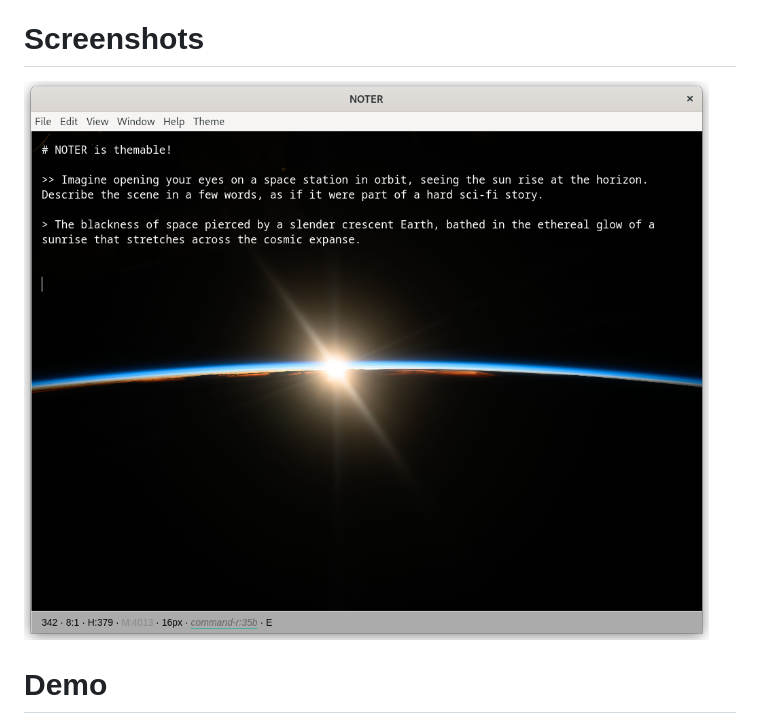
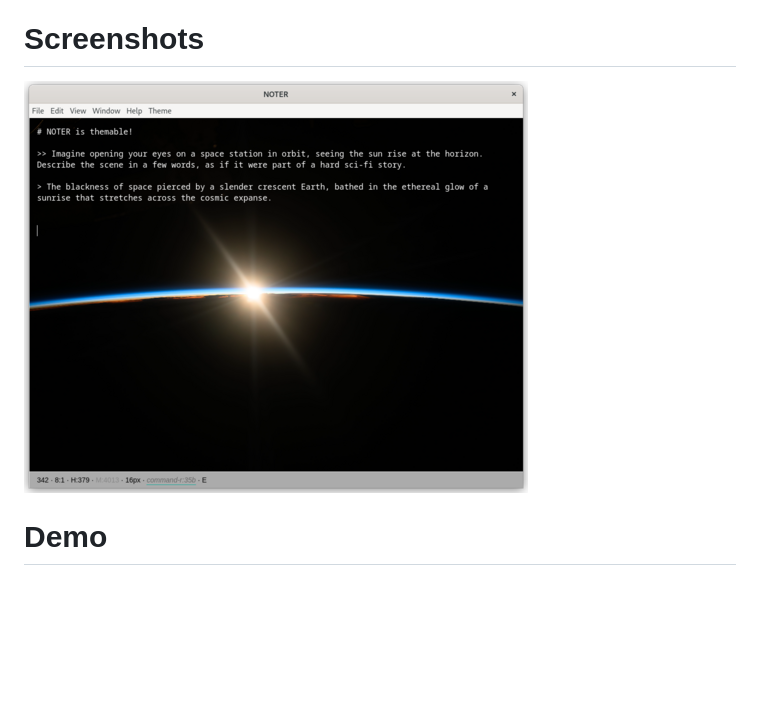
Before and after one commit to supernoter/noter, a Markdown page: docs/index.md, the part around the change. Drawn GitHub-style; pictures changed too: docs/static/screenshot-2025-03-03-024643-theme-iss-s.png (added); blank space fills up the shorter version.

Commit message:
docs: adjust style, resize image

```diff
--- a/docs/index.md
+++ b/docs/index.md
@@ -36,7 +36,7 @@ may need to pass security warnings in order to run the application.
 
 # Screenshots
 
-![Custom background](static/screenshot-2025-03-03-024643-theme-iss.png)
+![Custom background](static/screenshot-2025-03-03-024643-theme-iss-s.png)
 
 # Demo
 
```
Also changed, not shown: 3 other files.
